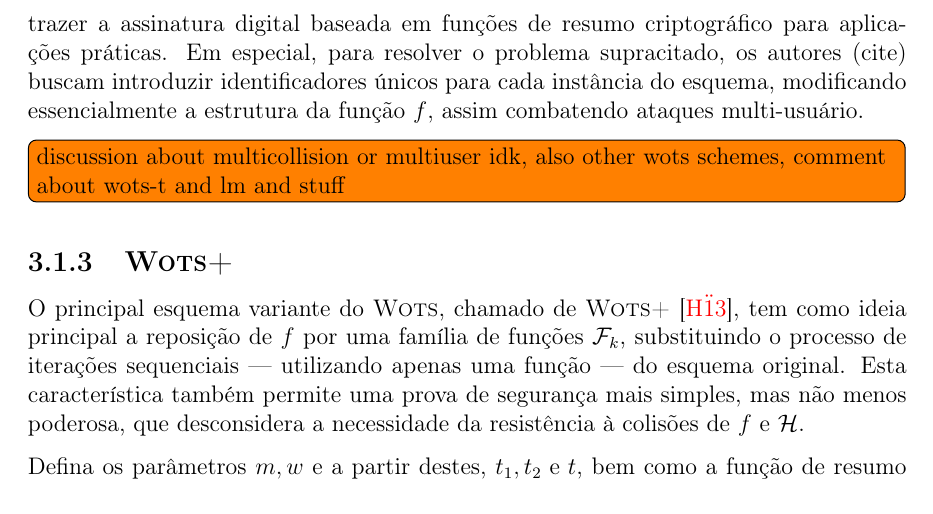
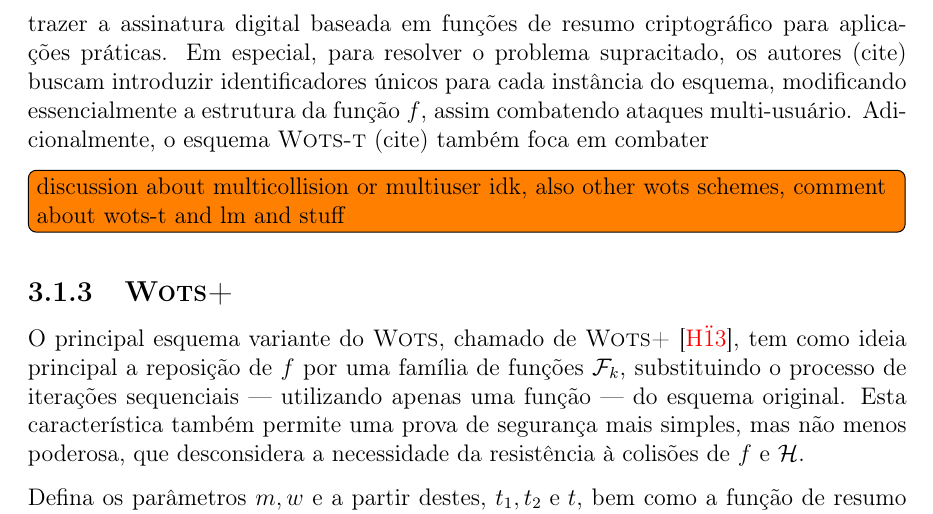
Before and after one commit to zambonin/bsc, a LaTeX document (bsc.tex): part of page 18 of 25, cut so that both start at the same text. Compiled offline with pdfLaTeX.

Commit message:
sharelatex: update bsc.tex from r12684 to r12706

```diff
--- a/bsc.tex
+++ b/bsc.tex
@@ -972,7 +972,8 @@ buscando trazer a assinatura digital baseada em funções de resumo criptográfi
 para aplicações práticas. Em especial, para resolver o problema supracitado, os
 autores (cite) buscam introduzir identificadores únicos para cada instância do
 esquema, modificando essencialmente a estrutura da função $f$, assim combatendo
-ataques multi-usuário.
+ataques multi-usuário. Adicionalmente, o esquema \textsc{Wots-t} (cite) também
+foca em combater
 
 \todo[inline]{discussion about multicollision or multiuser idk, also other wots
 schemes, comment about wots-t and lm and stuff}
```
Also changed, not shown: bsc.tex (4 more changed lines).
